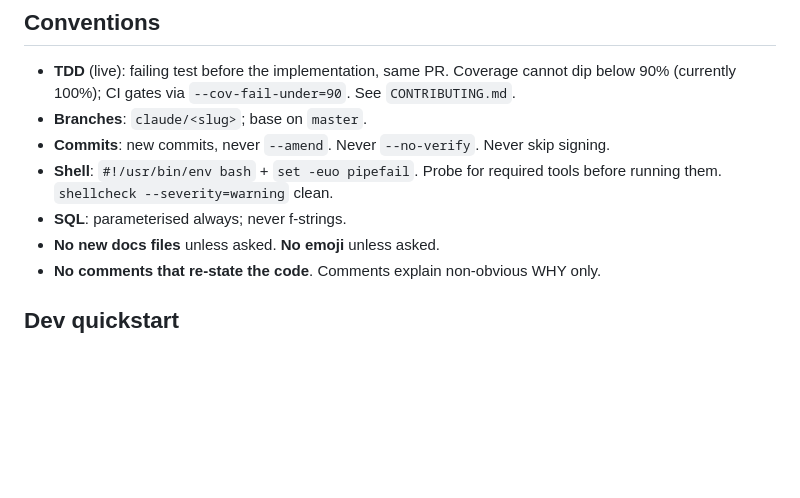
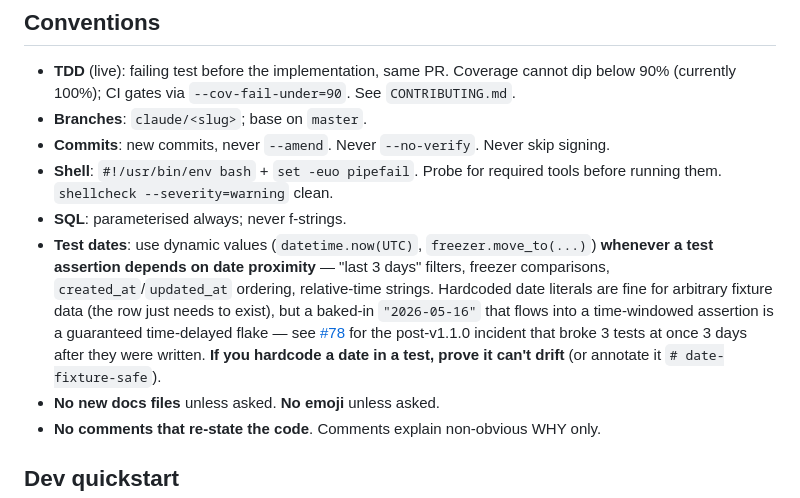
Before and after one commit to Whitehawk2/NBIO_Tracker, a Markdown page: CLAUDE.md, the part around the change. Drawn GitHub-style; blank space fills up the shorter version.

```diff
--- a/CLAUDE.md
+++ b/CLAUDE.md
@@ -120,6 +120,17 @@ TODO.md                     live roadmap, linked to GitHub issues
   required tools before running them. `shellcheck --severity=warning`
   clean.
 - **SQL**: parameterised always; never f-strings.
+- **Test dates**: use dynamic values (`datetime.now(UTC)`,
+  `freezer.move_to(...)`) **whenever a test assertion depends on
+  date proximity** — "last 3 days" filters, freezer comparisons,
+  `created_at`/`updated_at` ordering, relative-time strings. Hardcoded
+  date literals are fine for arbitrary fixture data (the row just
+  needs to exist), but a baked-in `"2026-05-16"` that flows into a
+  time-windowed assertion is a guaranteed time-delayed flake — see
+  [#78](https://github.com/Whitehawk2/NBIO_Tracker/issues/78) for the
+  post-v1.1.0 incident that broke 3 tests at once 3 days after they
+  were written. **If you hardcode a date in a test, prove it can't
+  drift** (or annotate it `# date-fixture-safe`).
 - **No new docs files** unless asked. **No emoji** unless asked.
 - **No comments that re-state the code**. Comments explain non-obvious
   WHY only.
```
Also changed, not shown: TODO.md (+10 -1 lines).
